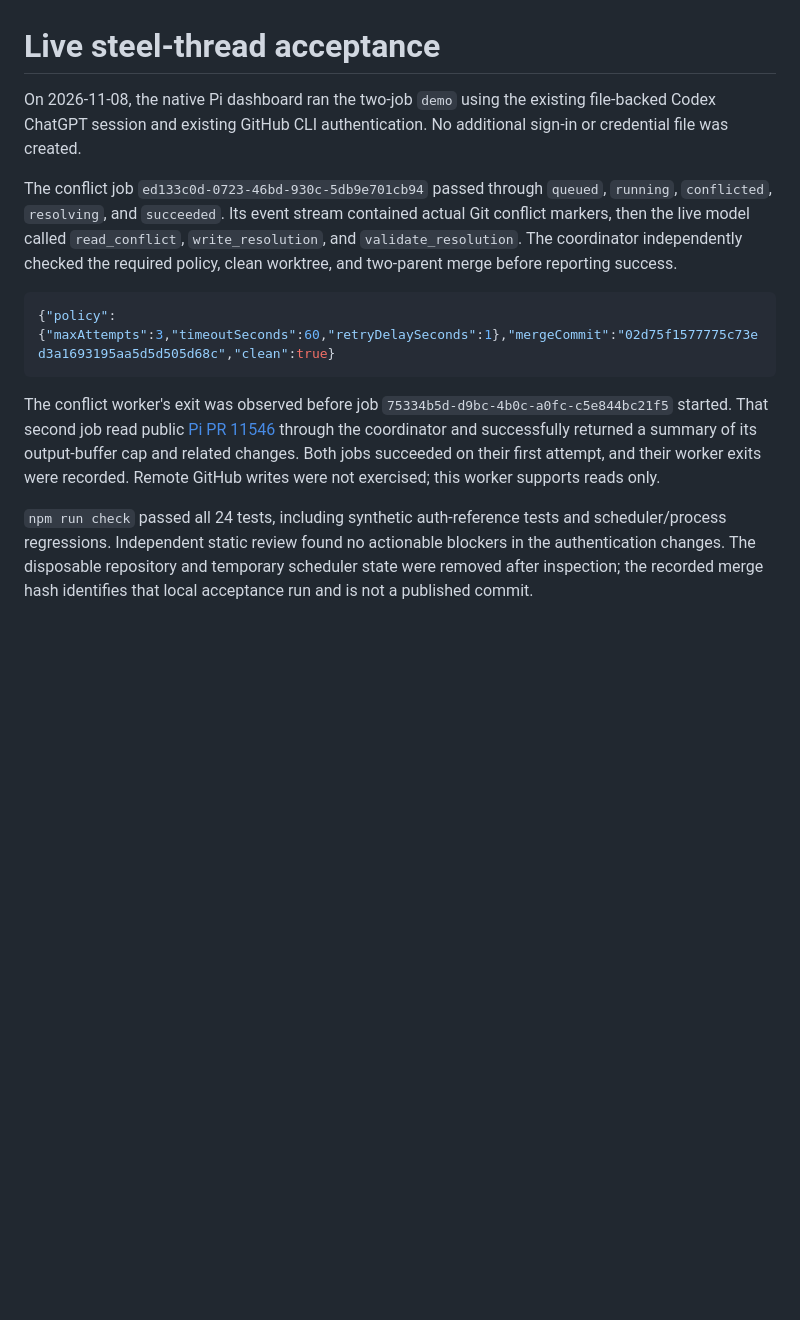
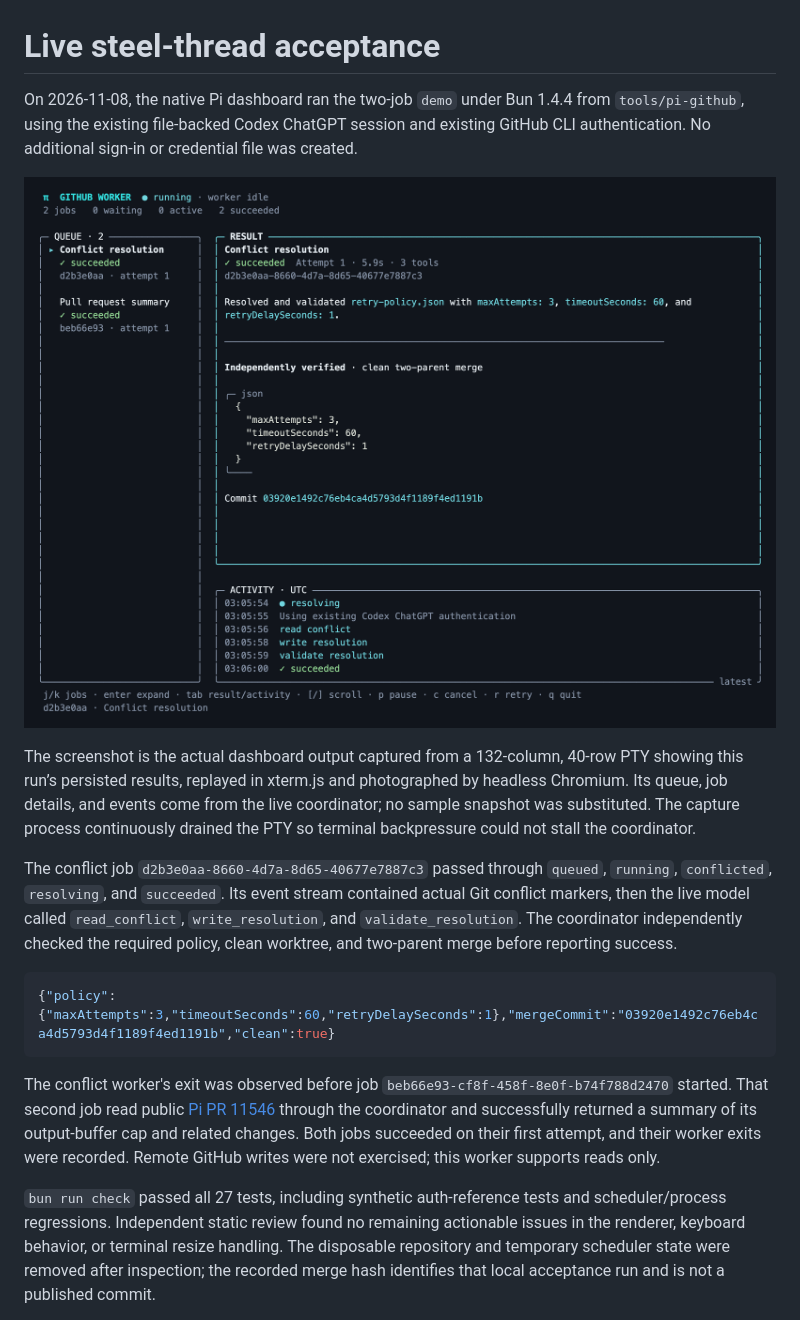
Before and after one commit to lanej/octo-manager, a Markdown page: docs/live-acceptance.md, the part around one of its changes. Drawn GitHub-style; pictures changed too: docs/images/dashboard.png (added); blank space fills up the shorter version.

````diff
--- a/docs/live-acceptance.md
+++ b/docs/live-acceptance.md
@@ -1,14 +1,18 @@
 # Live steel-thread acceptance
 
-On 2026-11-08, the native Pi dashboard ran the two-job `demo` using the existing file-backed Codex ChatGPT session and existing GitHub CLI authentication. No additional sign-in or credential file was created.
+On 2026-11-08, the native Pi dashboard ran the two-job `demo` under Bun 1.4.4 from `tools/pi-github`, using the existing file-backed Codex ChatGPT session and existing GitHub CLI authentication. No additional sign-in or credential file was created.
 
-The conflict job `ed133c0d-0723-46bd-930c-5db9e701cb94` passed through `queued`, `running`, `conflicted`, `resolving`, and `succeeded`. Its event stream contained actual Git conflict markers, then the live model called `read_conflict`, `write_resolution`, and `validate_resolution`. The coordinator independently checked the required policy, clean worktree, and two-parent merge before reporting success.
+![Live dashboard after both jobs succeeded](images/dashboard.png)
+
+The screenshot is the actual dashboard output captured from a 132-column, 40-row PTY showing this run’s persisted results, replayed in xterm.js and photographed by headless Chromium. Its queue, job details, and events come from the live coordinator; no sample snapshot was substituted. The capture process continuously drained the PTY so terminal backpressure could not stall the coordinator.
+
+The conflict job `d2b3e0aa-8660-4d7a-8d65-40677e7887c3` passed through `queued`, `running`, `conflicted`, `resolving`, and `succeeded`. Its event stream contained actual Git conflict markers, then the live model called `read_conflict`, `write_resolution`, and `validate_resolution`. The coordinator independently checked the required policy, clean worktree, and two-parent merge before reporting success.
 
 ```json
-{"policy":{"maxAttempts":3,"timeoutSeconds":60,"retryDelaySeconds":1},"mergeCommit":"02d75f1577775c73ed3a1693195aa5d5d505d68c","clean":true}
+{"policy":{"maxAttempts":3,"timeoutSeconds":60,"retryDelaySeconds":1},"mergeCommit":"03920e1492c76eb4ca4d5793d4f1189f4ed1191b","clean":true}
 ```
 
-The conflict worker's exit was observed before job `75334b5d-d9bc-4b0c-a0fc-c5e844bc21f5` started. That second job read public [Pi PR 11546](https://github.com/earendil-works/pi/pull/11546) through the coordinator and successfully returned a summary of its output-buffer cap and related changes. Both jobs succeeded on their first attempt, and their worker exits were recorded. Remote GitHub writes were not exercised; this worker supports reads only.
+The conflict worker's exit was observed before job `beb66e93-cf8f-458f-8e0f-b74f788d2470` started. That second job read public [Pi PR 11546](https://github.com/earendil-works/pi/pull/11546) through the coordinator and successfully returned a summary of its output-buffer cap and related changes. Both jobs succeeded on their first attempt, and their worker exits were recorded. Remote GitHub writes were not exercised; this worker supports reads only.
 
-`npm run check` passed all 24 tests, including synthetic auth-reference tests and scheduler/process regressions. Independent static review found no actionable blockers in the authentication changes. The disposable repository and temporary scheduler state were removed after inspection; the recorded merge hash identifies that local acceptance run and is not a published commit.
+`bun run check` passed all 27 tests, including synthetic auth-reference tests and scheduler/process regressions. Independent static review found no remaining actionable issues in the renderer, keyboard behavior, or terminal resize handling. The disposable repository and temporary scheduler state were removed after inspection; the recorded merge hash identifies that local acceptance run and is not a published commit.
 
````
Also changed, not shown: other parts of docs/live-acceptance.md (+5 -1 lines), AGENTS.md (+1 -1 lines), README.md (+40 -12 lines), docs/images/dashboard-narrow.png (added), docs/images/dashboard-pr.png (added), 14 other files.
